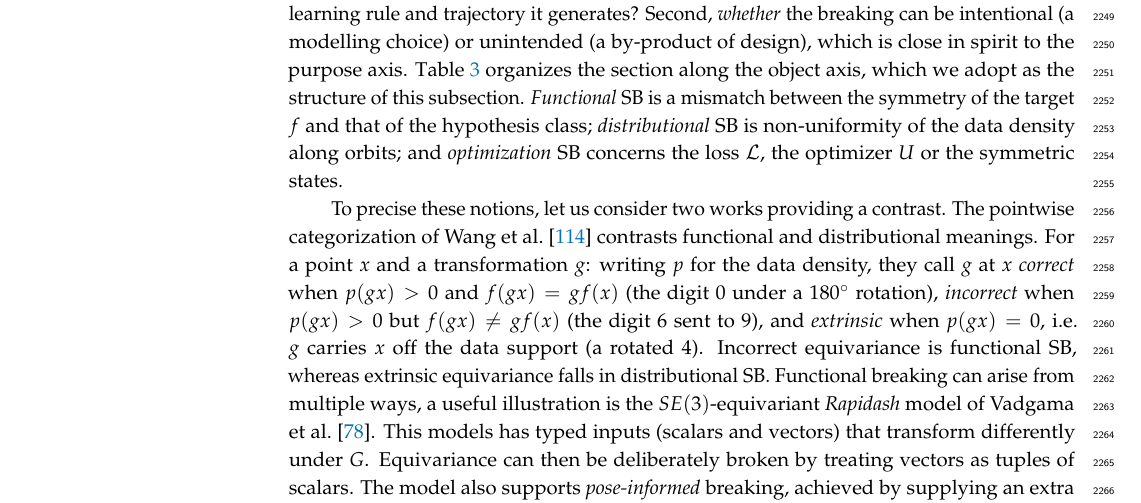
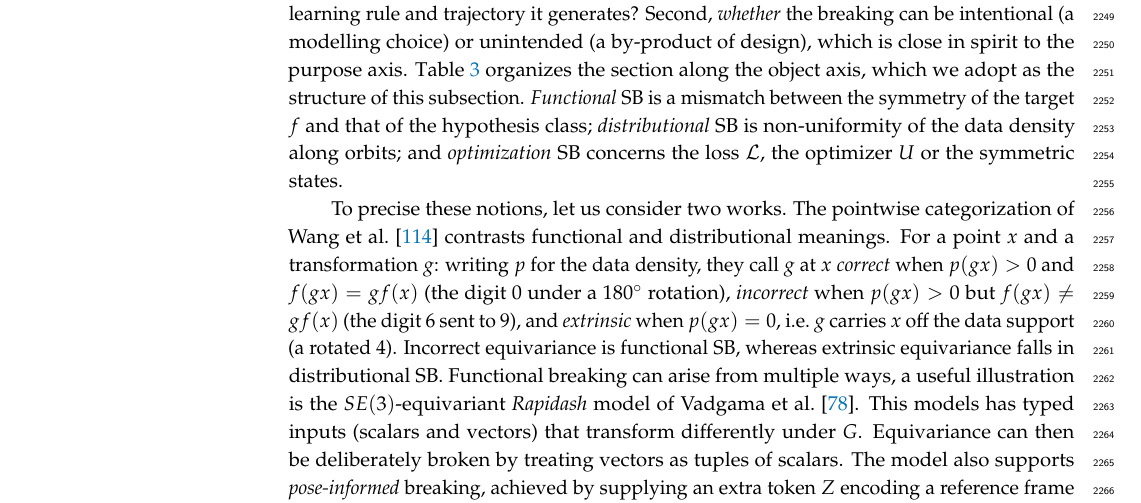
Before and after one commit to PierrickLeroy/Symmetries-in-Deep-Learning-a-Survey, a LaTeX paper (main.tex): part of page 61 of 84, cut so that both start at the same text. Compiled offline with pdfLaTeX.

Commit message:
small edits

```diff
--- a/main.tex
+++ b/main.tex
@@ -2370,7 +2370,7 @@ Second, \emph{whether} the breaking can be intentional (a modelling choice) or u
 \Cref{table:symmetry-breaking} organizes the section along the object axis, which we adopt as the structure of this subsection.
 \emph{Functional} SB is a mismatch between the symmetry of the target $f$ and that of the hypothesis class; \emph{distributional} SB is non-uniformity of the data density along orbits; and \emph{optimization} SB concerns the loss $\mathcal L$, the optimizer $U$ or the symmetric states.
 
-To precise these notions, let us consider two works providing a contrast.
+To precise these notions, let us consider two works.
 The pointwise categorization of \citet{wang2023a} contrasts functional and distributional meanings.
 For a point $x$ and a transformation $g$: writing $p$ for the data density, they call $g$ at $x$ \emph{correct} when $p(gx)>0$ and $f(gx)=gf(x)$ (the digit $0$ under a $180^\circ$ rotation), \emph{incorrect} when $p(gx)>0$ but $f(gx)\neq gf(x)$ (the digit $6$ sent to $9$), and \emph{extrinsic} when $p(gx)=0$, i.e.\ $g$ carries $x$ off the data support (a rotated $4$).
 Incorrect equivariance is functional SB, whereas extrinsic equivariance falls in distributional SB.
```
